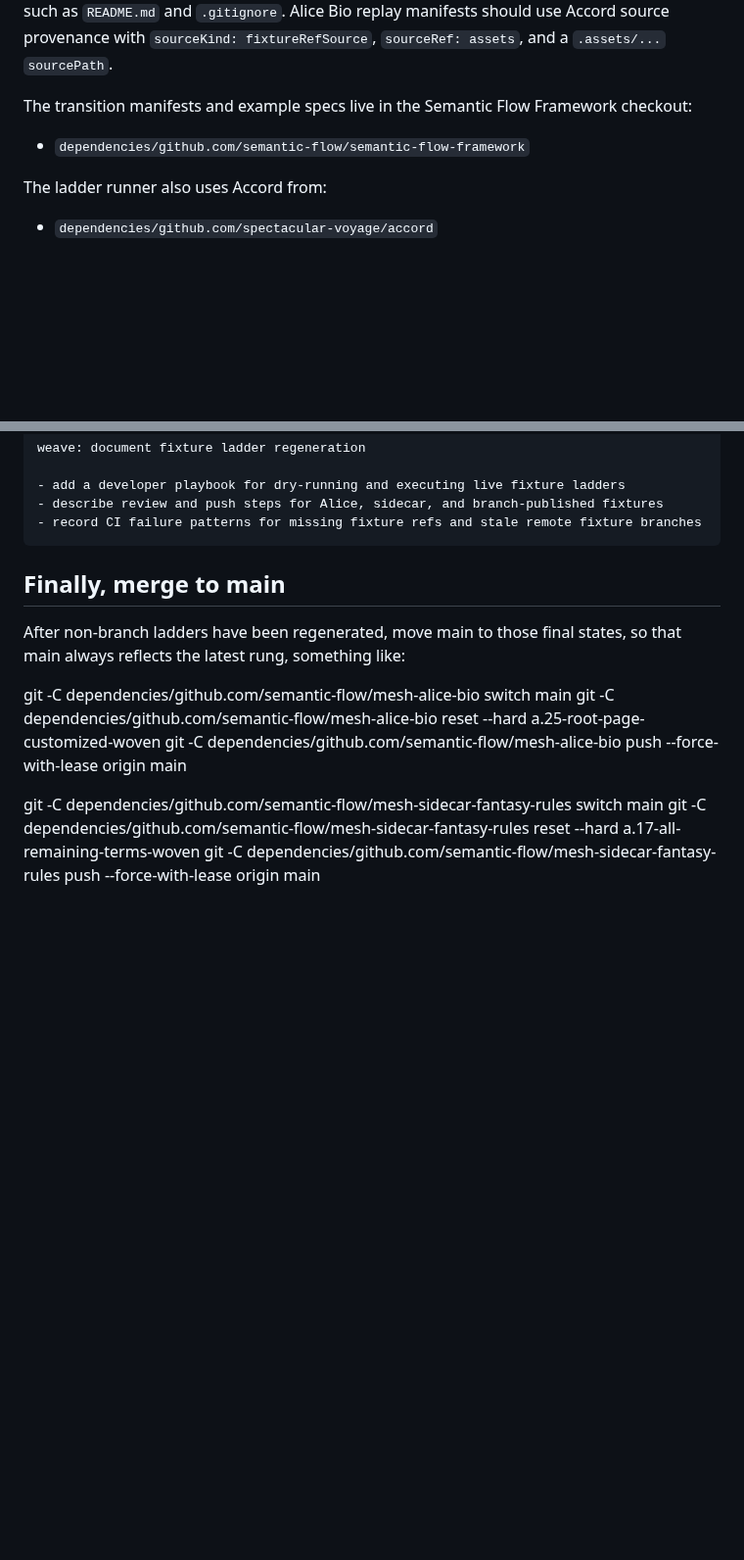
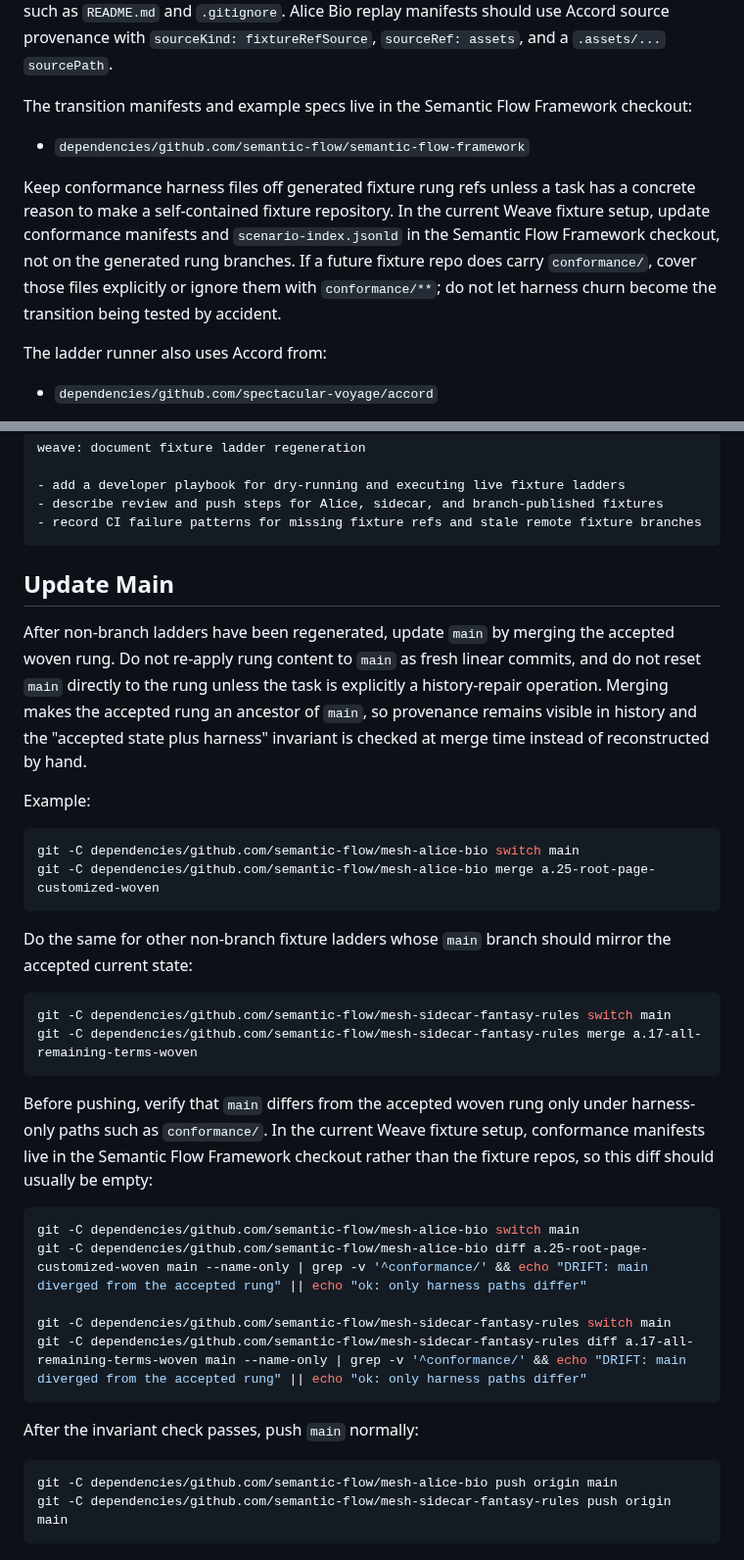
Before and after one commit to semantic-flow/weave, a Markdown page: documentation/notes/wd.testing.fixture-ladder-regeneration.md, 2 parts joined by grey strips. Shown at 98% size. GitHub-like rendering; blank space fills up the shorter version.

````diff
--- a/documentation/notes/wd.testing.fixture-ladder-regeneration.md
+++ b/documentation/notes/wd.testing.fixture-ladder-regeneration.md
@@ -28,6 +28,8 @@ The transition manifests and example specs live in the Semantic Flow Framework c
 
 - `dependencies/github.com/semantic-flow/semantic-flow-framework`
 
+Keep conformance harness files off generated fixture rung refs unless a task has a concrete reason to make a self-contained fixture repository. In the current Weave fixture setup, update conformance manifests and `scenario-index.jsonld` in the Semantic Flow Framework checkout, not on the generated rung branches. If a future fixture repo does carry `conformance/`, cover those files explicitly or ignore them with `conformance/**`; do not let harness churn become the transition being tested by accident.
+
 The ladder runner also uses Accord from:
 
 - `dependencies/github.com/spectacular-voyage/accord`
@@ -310,14 +340,38 @@ weave: document fixture ladder regeneration
 - describe review and push steps for Alice, sidecar, and branch-published fixtures
 - record CI failure patterns for missing fixture refs and stale remote fixture branches
 ```
-## Finally, merge to main
 
-After non-branch ladders have been regenerated, move main to those final states, so that main always reflects the latest rung, something like:
+## Update Main
 
+After non-branch ladders have been regenerated, update `main` by merging the accepted woven rung. Do not re-apply rung content to `main` as fresh linear commits, and do not reset `main` directly to the rung unless the task is explicitly a history-repair operation. Merging makes the accepted rung an ancestor of `main`, so provenance remains visible in history and the "accepted state plus harness" invariant is checked at merge time instead of reconstructed by hand.
+
+Example:
+
+```sh
 git -C dependencies/github.com/semantic-flow/mesh-alice-bio switch main
-git -C dependencies/github.com/semantic-flow/mesh-alice-bio reset --hard a.25-root-page-customized-woven
-git -C dependencies/github.com/semantic-flow/mesh-alice-bio push --force-with-lease origin main
+git -C dependencies/github.com/semantic-flow/mesh-alice-bio merge a.25-root-page-customized-woven
+```
+
+Do the same for other non-branch fixture ladders whose `main` branch should mirror the accepted current state:
+
+```sh
+git -C dependencies/github.com/semantic-flow/mesh-sidecar-fantasy-rules switch main
+git -C dependencies/github.com/semantic-flow/mesh-sidecar-fantasy-rules merge a.17-all-remaining-terms-woven
+```
+
+Before pushing, verify that `main` differs from the accepted woven rung only under harness-only paths such as `conformance/`. In the current Weave fixture setup, conformance manifests live in the Semantic Flow Framework checkout rather than the fixture repos, so this diff should usually be empty:
+
+```sh
+git -C dependencies/github.com/semantic-flow/mesh-alice-bio switch main
+git -C dependencies/github.com/semantic-flow/mesh-alice-bio diff a.25-root-page-customized-woven main --name-only | grep -v '^conformance/' && echo "DRIFT: main diverged from the accepted rung" || echo "ok: only harness paths differ"
 
 git -C dependencies/github.com/semantic-flow/mesh-sidecar-fantasy-rules switch main
-git -C dependencies/github.com/semantic-flow/mesh-sidecar-fantasy-rules reset --hard a.17-all-remaining-terms-woven
-git -C dependencies/github.com/semantic-flow/mesh-sidecar-fantasy-rules push --force-with-lease origin main
+git -C dependencies/github.com/semantic-flow/mesh-sidecar-fantasy-rules diff a.17-all-remaining-terms-woven main --name-only | grep -v '^conformance/' && echo "DRIFT: main diverged from the accepted rung" || echo "ok: only harness paths differ"
+```
+
+After the invariant check passes, push `main` normally:
+
+```sh
+git -C dependencies/github.com/semantic-flow/mesh-alice-bio push origin main
+git -C dependencies/github.com/semantic-flow/mesh-sidecar-fantasy-rules push origin main
+```
````
Also changed, not shown: other parts of documentation/notes/wd.testing.fixture-ladder-regeneration.md (+28 -0 lines), documentation/notes/wd.testing.md (+4 -0 lines).
